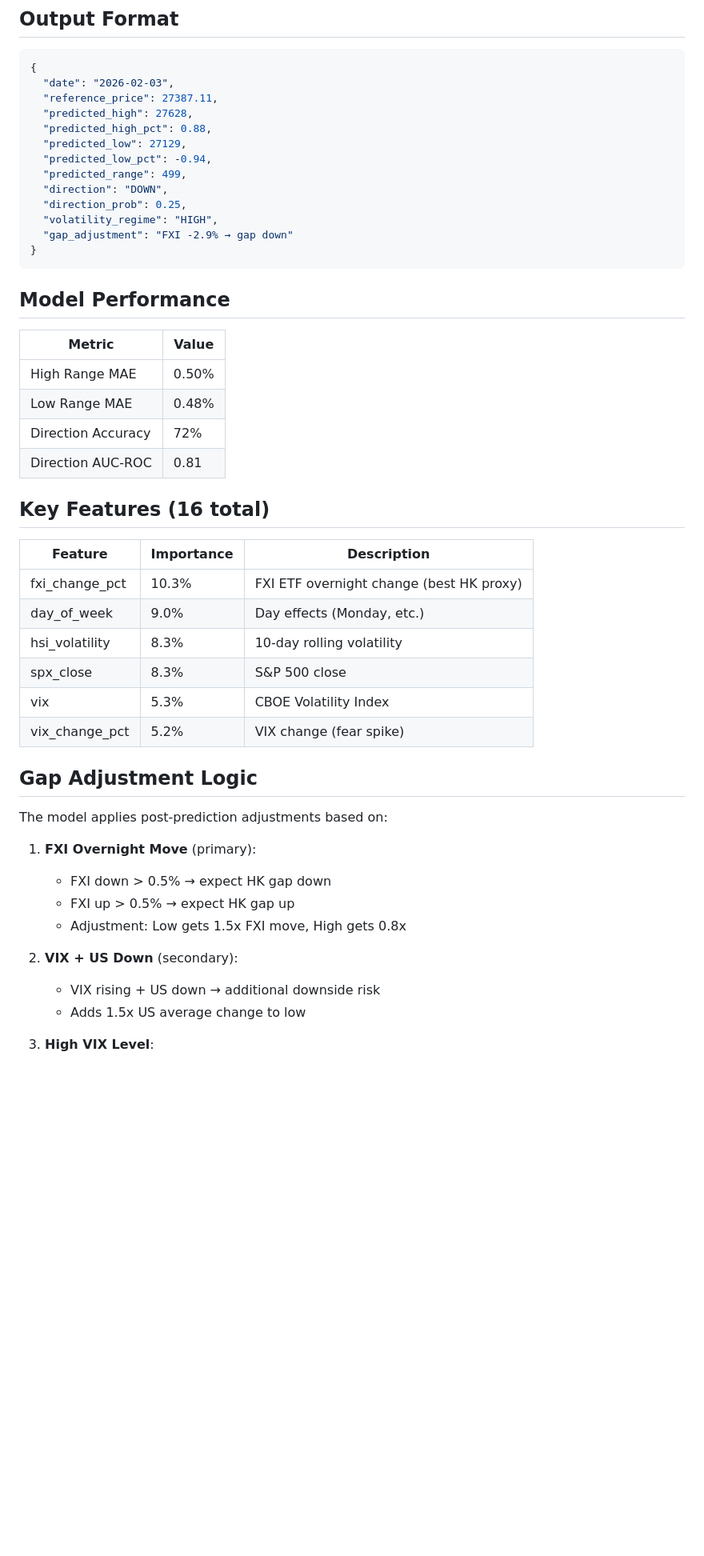
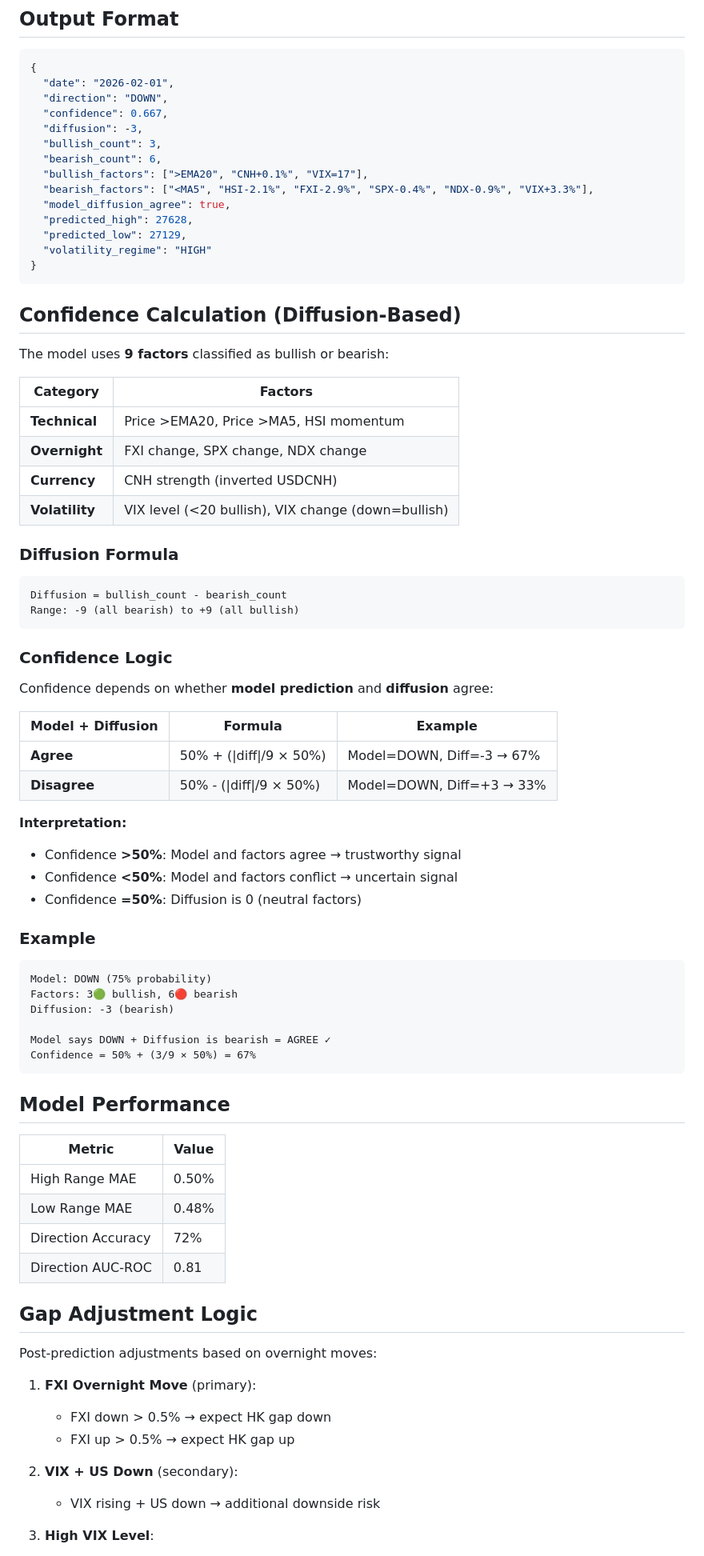
Before and after one commit to JC-Algos/claude-skills, a Markdown page: hsi-forecast/SKILL.md, the part around one of its changes. Shown at 80% size. Rendered like a GitHub page; blank space fills up the shorter version.

````diff
--- a/hsi-forecast/SKILL.md
+++ b/hsi-forecast/SKILL.md
@@ -32,18 +32,62 @@ cd /root/clawd/projects/hsi-forecast && python3 src/predict.py --format both
 
 ```json
 {
-  "date": "2026-02-03",
-  "reference_price": 27387.11,
+  "date": "2026-02-01",
+  "direction": "DOWN",
+  "confidence": 0.667,
+  "diffusion": -3,
+  "bullish_count": 3,
+  "bearish_count": 6,
+  "bullish_factors": [">EMA20", "CNH+0.1%", "VIX=17"],
+  "bearish_factors": ["<MA5", "HSI-2.1%", "FXI-2.9%", "SPX-0.4%", "NDX-0.9%", "VIX+3.3%"],
+  "model_diffusion_agree": true,
   "predicted_high": 27628,
-  "predicted_high_pct": 0.88,
   "predicted_low": 27129,
-  "predicted_low_pct": -0.94,
-  "predicted_range": 499,
-  "direction": "DOWN",
-  "direction_prob": 0.25,
-  "volatility_regime": "HIGH",
-  "gap_adjustment": "FXI -2.9% → gap down"
+  "volatility_regime": "HIGH"
 }
+```
+
+## Confidence Calculation (Diffusion-Based)
+
+The model uses **9 factors** classified as bullish or bearish:
+
+| Category | Factors |
+|----------|---------|
+| **Technical** | Price >EMA20, Price >MA5, HSI momentum |
+| **Overnight** | FXI change, SPX change, NDX change |
+| **Currency** | CNH strength (inverted USDCNH) |
+| **Volatility** | VIX level (<20 bullish), VIX change (down=bullish) |
+
+### Diffusion Formula
+
+```
+Diffusion = bullish_count - bearish_count
+Range: -9 (all bearish) to +9 (all bullish)
+```
+
+### Confidence Logic
+
+Confidence depends on whether **model prediction** and **diffusion** agree:
+
+| Model + Diffusion | Formula | Example |
+|-------------------|---------|---------|
+| **Agree** | 50% + (\|diff\|/9 × 50%) | Model=DOWN, Diff=-3 → 67% |
+| **Disagree** | 50% - (\|diff\|/9 × 50%) | Model=DOWN, Diff=+3 → 33% |
+
+**Interpretation:**
+- Confidence **>50%**: Model and factors agree → trustworthy signal
+- Confidence **<50%**: Model and factors conflict → uncertain signal
+- Confidence **=50%**: Diffusion is 0 (neutral factors)
+
+### Example
+
+```
+Model: DOWN (75% probability)
+Factors: 3🟢 bullish, 6🔴 bearish
+Diffusion: -3 (bearish)
+
+Model says DOWN + Diffusion is bearish = AGREE ✓
+Confidence = 50% + (3/9 × 50%) = 67%
 ```
 
 ## Model Performance
@@ -55,28 +99,15 @@ cd /root/clawd/projects/hsi-forecast && python3 src/predict.py --format both
 | Direction Accuracy | 72% |
 | Direction AUC-ROC | 0.81 |
 
-## Key Features (16 total)
-
-| Feature | Importance | Description |
-|---------|------------|-------------|
-| fxi_change_pct | 10.3% | FXI ETF overnight change (best HK proxy) |
-| day_of_week | 9.0% | Day effects (Monday, etc.) |
-| hsi_volatility | 8.3% | 10-day rolling volatility |
-| spx_close | 8.3% | S&P 500 close |
-| vix | 5.3% | CBOE Volatility Index |
-| vix_change_pct | 5.2% | VIX change (fear spike) |
-
 ## Gap Adjustment Logic
 
-The model applies post-prediction adjustments based on:
+Post-prediction adjustments based on overnight moves:
 
 1. **FXI Overnight Move** (primary):
    - FXI down > 0.5% → expect HK gap down
    - FXI up > 0.5% → expect HK gap up
-   - Adjustment: Low gets 1.5x FXI move, High gets 0.8x
 
 2. **VIX + US Down** (secondary):
    - VIX rising + US down → additional downside risk
-   - Adds 1.5x US average change to low
 
 3. **High VIX Level**:
````
Also changed, not shown: other parts of hsi-forecast/SKILL.md (+12 -33 lines).
